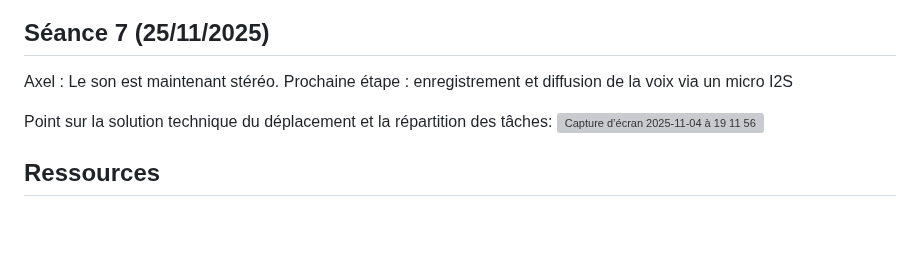
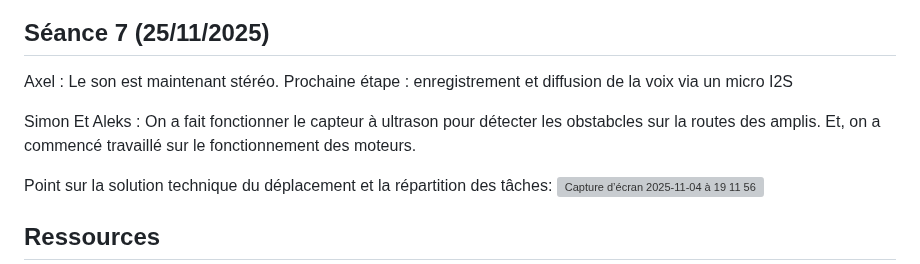
Before and after one commit to Spoyke/Nomad, a Markdown page: README.md, the part around the change. Rendered like a GitHub page; blank space fills up the shorter version; grey boxes are pictures that could not be loaded.

Commit message:
Update README with project progress details
Added updates on ultrasonic sensor functionality and motor work.

```diff
--- a/README.md
+++ b/README.md
@@ -151,6 +151,7 @@ Axel : Le son est synchronisé avec 3 esp32s, il faut maintenant le spatialiser.
 
 Axel : Le son est maintenant stéréo. Prochaine étape : enregistrement et diffusion de la voix via un micro I2S
 
+Simon Et Aleks : On a fait fonctionner le capteur à ultrason pour détecter les obstabcles sur la routes des amplis. Et, on a commencé travaillé sur le fonctionnement des moteurs.
 
 
 Point sur la solution technique du déplacement et la répartition des tâches:
```
